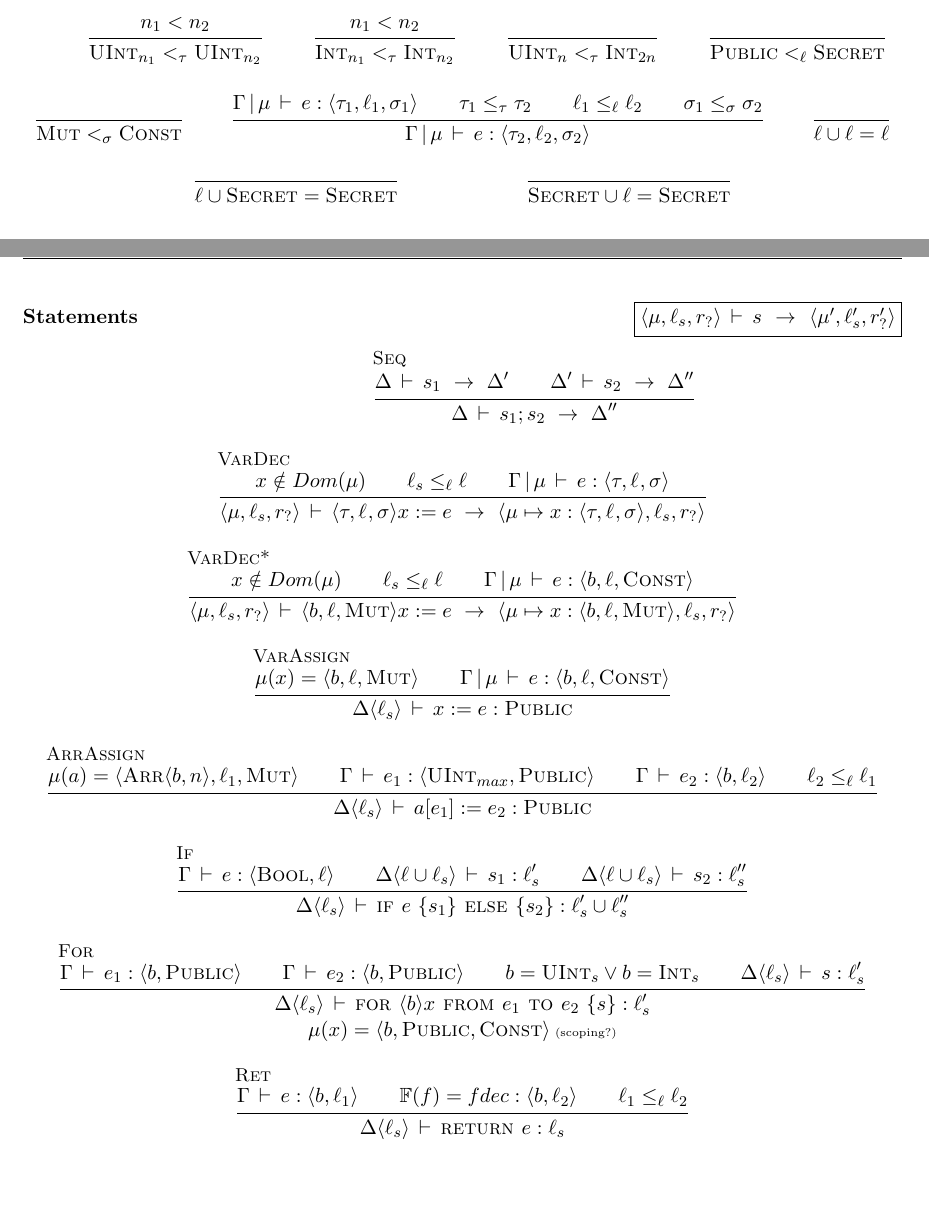
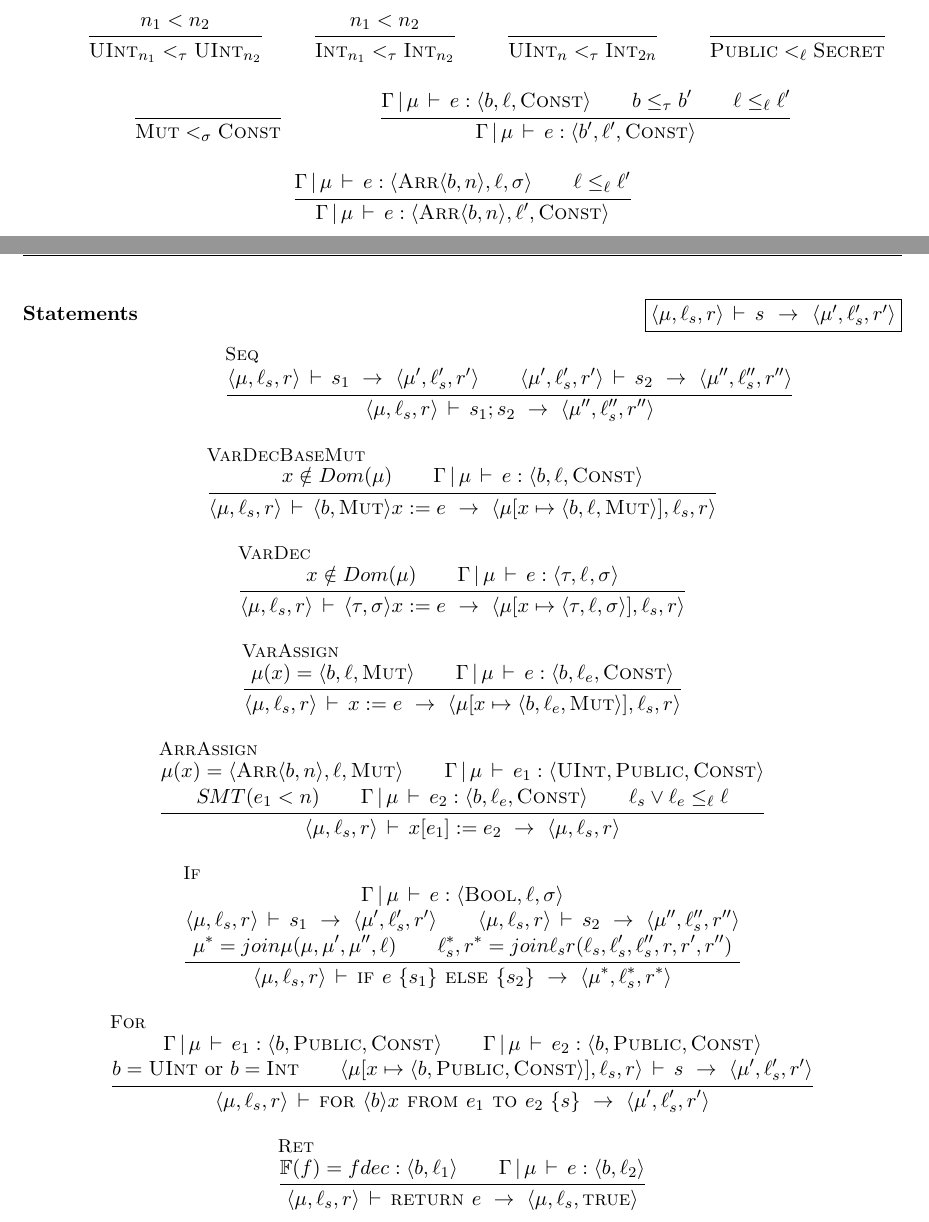
Before and after one commit to PLSysSec/FaCT, a LaTeX document (semantics/semantics.tex): two parts of pages 2 and 3 of 3 before the commit and two parts of pages 2 and 4 of 4 after it, joined at a grey line, cut so that both start at the same text, the shorter picture padded with empty space. Compiled offline with pdfLaTeX.

Commit message:
A stab at type system for fluid labels

```diff
--- a/semantics/semantics.tex
+++ b/semantics/semantics.tex
@@ -47,6 +47,10 @@
 \newcommand\has{\,\vdash\,}
 \newcommand\stmto{\ \rightarrow\ }
 \newcommand\aug{\mapsto}
+\newcommand\update{\Mapsto}
+\newcommand\join{\vee}
+\newcommand\meet{\wedge}
+
 \newcommand\huh{\,\texttt{?}\,}
 \newcommand\helse{\,\texttt{:}\,}
 \newcommand\huhelse{\,\texttt{?:}\,}
@@ -60,7 +64,8 @@
 \renewcommand\l\ell
 \newcommand\m\mu
 \newcommand\M{\mathcal{M}}
-\renewcommand\r{r_?}
+\newcommand\ls{\l_s}
+\renewcommand\r{r}
 
 \newcommand\Gm{\G \with \m}
 \newcommand\T[1]{\vc{\t_{#1},\l_{#1},\k_{#1}}}
@@ -69,6 +74,7 @@
 \newcommand\uint[1]{\textsc{UInt}_{#1}}
 \WithSuffix\newcommand\uint*{\textsc{UInt}}
 \renewcommand\int[1]{\textsc{Int}_{#1}}
+\WithSuffix\newcommand\int*{\textsc{Int}}
 \newcommand\arr[1]{\textsc{Arr}\vc{#1}}
 \WithSuffix\newcommand\arr*{\textsc{Arr}}
 
@@ -200,21 +206,20 @@
   \infer { }
   { \mut <_\k \const }
 
+  % cannot upgrade base mut to base const
+  % no subtyping allowed for mut -> mut
   \infer
-  { \Gm \has e : \T1 \\
-    \t_1 \leq_\t \t_2 \\
-    \l_1 \leq_\l \l_2 \\
-    \k_1 \leq_\k \k_2 }
-  { \Gm \has e : \T2 }
+  { \Gm \has e : \vc{\b,\l,\const} \\
+    \b \leq_\t \b' \\
+    \l \leq_\l \l' }
+  { \Gm \has e : \vc{\b',\l',\const} }
 
-  \infer { }
-  { \l \cup \l = \l }
-
-  \infer { }
-  { \l \cup \secret = \secret }
-
-  \infer { }
-  { \secret \cup \l = \secret }
+  % subtyping can only upgrade to const
+  % no subtyping allowed for mut -> mut
+  \infer
+  { \Gm \has e : \vc{\arr{\b,n},\l,\k} \\
+    \l \leq_\l \l' }
+  { \Gm \has e : \vc{\arr{\b,n},\l',\const} }
 
 \end{mathpar}
 
@@ -289,57 +295,57 @@
 
 \end{mathpar}
 
-\subsubsection*{Statements \hfill \fbox{$\vc{\m,\l_s,\r} \has s \stmto \vc{\m',\l_s',\r'}$}}
+\subsubsection*{Statements \hfill \fbox{$\vc{\m,\ls,\r} \has s \stmto \vc{\m',\ls',\r'}$}}
 \begin{mathpar}
 
   \infer[Seq]
-  { \S \has s_1 \stmto \S' \\
-    \S' \has s_2 \stmto \S'' }
-  { \S \has s_1 ; s_2 \stmto \S'' }
+  { \vc{\m,\ls,\r} \has s_1 \stmto \vc{\m',\ls',\r'} \\
+    \vc{\m',\ls',\r'} \has s_2 \stmto \vc{\m'',\ls'',\r''} }
+  { \vc{\m,\ls,\r} \has s_1 ; s_2 \stmto \vc{\m'',\ls'',\r''} }
+
+  % needed because in the general case (e.g. arrays), vardec Mut := Const is not allowed
+  \infer[VarDecBaseMut]
+  { x \notin Dom(\m) \\
+    \Gm \has e : \vc{\b,\l,\const} }
+  { \vc{\m,\l_s,\r} \has \vc{\b,\mut} x := e \stmto \vc{\m [ x \aug \vc{\b,\l,\mut} ],\l_s,\r} }
 
   \infer[VarDec]
   { x \notin Dom(\m) \\
-    \l_s \leq_\l \l \\
     \Gm \has e : \T{} }
-  { \vc{\m,\l_s,\r} \has \T{} x := e \stmto \vc{\m \aug x : \T{},\l_s,\r} }
-
-  \infer[VarDec*]
-  { x \notin Dom(\m) \\
-    \l_s \leq_\l \l \\
-    \Gm \has e : \vc{\b,\l,\const} }
-  { \vc{\m,\l_s,\r} \has \vc{\b,\l,\mut} x := e \stmto \vc{\m \aug x : \vc{\b,\l,\mut},\l_s,\r} }
+  { \vc{\m,\l_s,\r} \has \vc{\t,\k} x := e \stmto \vc{\m [ x \aug \vc{\t,\l,\k} ],\l_s,\r} }
 
   \infer[VarAssign]
   { \mu (x) = \vc{\b,\l,\mut} \\
-    \Gm \has e : \vc{\b,\l,\const} }
-  { \S\vc{\l_s} \has x := e : \public }
+    \Gm \has e : \vc{\b,\l_e,\const} }
+  { \vc{\m,\l_s,\r} \has x := e \stmto \vc{\m [ x \aug \vc{\b,\l_e,\mut} ],\l_s,\r} }
 
   \infer[ArrAssign]
-  { \mu (a) = \vc{\arr{\b,n},\l_1,\mut} \\
-    \G \has e_1 : \vc{\uint{max},\public} \\
-    \G \has e_2 : \vc{\b,\l_2} \\
-    \l_2 \leq_\l \l_1 }
-  { \S\vc{\l_s} \has a[e_1] := e_2 : \public }
+  { \mu (x) = \vc{\arr{\b,n},\l,\mut} \\
+    \Gm \has e_1 : \vc{\uint*,\public,\const} \\
+    S\hspace{-.7px}MT(e_1 < n) \\
+    \Gm \has e_2 : \vc{\b,\l_e,\const} \\
+    \ls \join \l_e \leq_\l \l }
+  { \vc{\m,\l_s,\r} \has x[e_1] := e_2 \stmto \vc{\m,\l_s,\r} }
 
   \infer[If]
-  { \G \has e : \vc{\bool,\l} \\
-    \S\vc{\l \cup \l_s} \has s_1 : \l'_s \\
-    \S\vc{\l \cup \l_s} \has s_2 : \l''_s }
-  { \S\vc{\l_s} \has \kif e\ \{ s_1 \} \kelse \{ s_2 \} : \l'_s \cup \l''_s }
+  { \Gm \has e : \vc{\bool,\l,\k} \\\\
+    \vc{\m,\l_s,\r} \has s_1 \stmto \vc{\m',\ls',\r'} \\
+    \vc{\m,\l_s,\r} \has s_2 \stmto \vc{\m'',\ls'',\r''} \\\\
+    \m^* = join\m(\m,\m',\m'',\l) \\
+    \ls^*,\r^* = join\ls\r(\ls,\ls',\ls'',\r,\r',\r'') }
+  { \vc{\m,\l_s,\r} \has \kif e\ \{ s_1 \} \kelse \{ s_2 \} \stmto \vc{\m^*,\ls^*,\r^*} }
 
   \infer[For]
-  { \G \has e_1 : \vc{\b,\public} \\
-    \G \has e_2 : \vc{\b,\public} \\
-    \b = \uint{s} \lor \b = \int{s} \\
-    \S\vc{\l_s} \has s : \l'_s }
-  { \S\vc{\l_s} \has \kfor \vc{\b} x \kfrom e_1 \kto e_2\ \{ s \} : \l'_s \\\\
-    \mu (x) = \vc{\b,\public,\const} \text{\tiny\ (scoping?)}}
+  { \Gm \has e_1 : \vc{\b,\public,\const} \\
+    \Gm \has e_2 : \vc{\b,\public,\const} \\
+    \b = \uint* \text{ or } \b = \int* \\
+    \vc{\m [ x \aug \vc{\b,\public,\const} ],\ls,\r} \has s \stmto \vc{\m',\ls',\r'} }
+  { \vc{\m,\ls,\r} \has \kfor \vc{\b} x \kfrom e_1 \kto e_2\ \{ s \} \stmto \vc{\m',\ls',\r'} }
 
   \infer[Ret]
-  { \G \has e : \vc{\b,\l_1} \\
-    \F (f) = fdec : \vc{\b,\l_2} \\
-    \l_1 \leq_\l \l_2 }
-  { \S\vc{\l_s} \has \kret e : \l_s }
+  { \F (f) = fdec : \vc{\b,\l_1} \\
+    \Gm \has e : \vc{\b,\l_2} }
+  { \vc{\m,\ls,\r} \has \kret e \stmto \vc{\m,\ls,\ktrue} }
 
 \end{mathpar}
 \end{document}
```
Also changed, not shown: semantics/semantics.pdf, semantics/semantics.tex (7 more changed lines).
